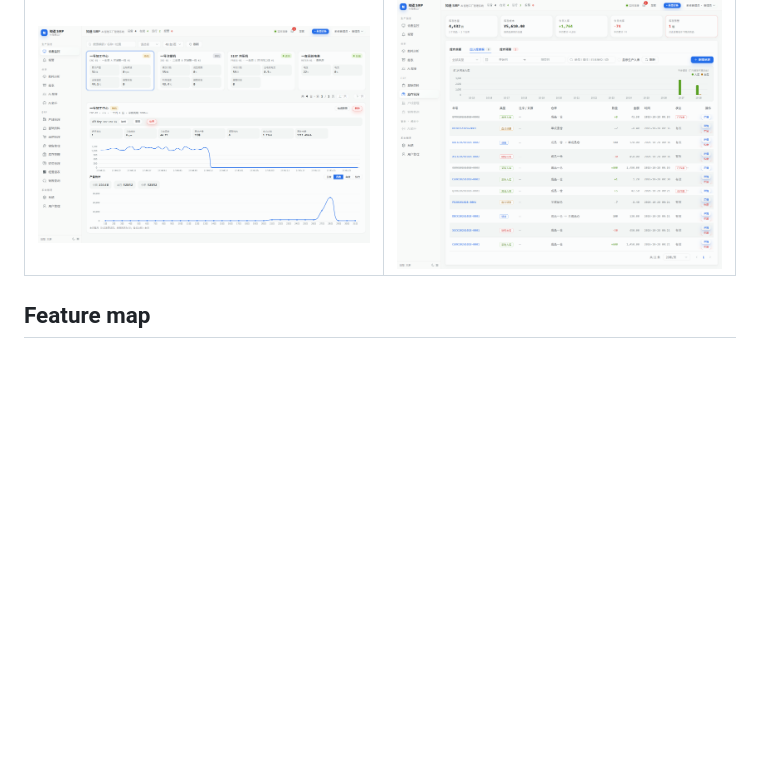
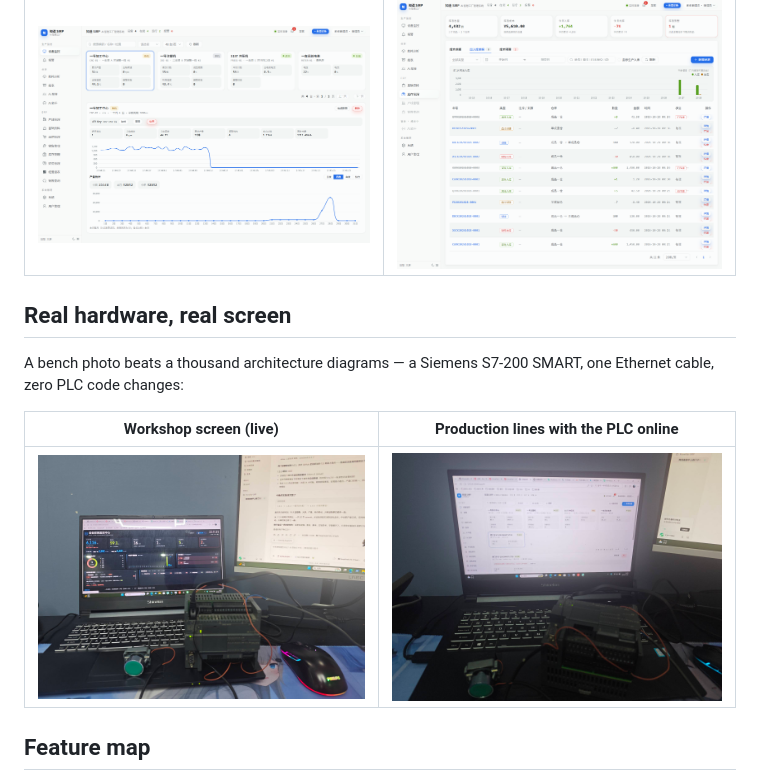
Before and after one commit to ZhuangRenyang/KnowFab-SIRP, a Markdown page: README.md, the part around the change. Rendered like a GitHub page; pictures changed too: docs/promo/shots/real-plc-line.jpg (added), docs/promo/shots/real-plc-screen.jpg (added); blank space fills up the shorter version.

Commit message:
docs(readme): 首页加真机实拍——S7-200 SMART + 车间大屏/产线看板两张实照（中英双语版）

```diff
--- a/README.md
+++ b/README.md
@@ -194,6 +194,15 @@ python tools/smoke-all.py    # 99 API smoke checks — all green means the insta
 | **Machine output (day / month / year / all)** | **Stock documents (7 types, fully traceable)** |
 | ![output](docs/screenshots/prod-month.png) | ![bills](docs/screenshots/stock-bills.png) |
 
+## Real hardware, real screen
+
+A bench photo beats a thousand architecture diagrams — a Siemens S7-200 SMART, one Ethernet
+cable, zero PLC code changes:
+
+| Workshop screen (live) | Production lines with the PLC online |
+|---|---|
+| ![real PLC + workshop screen](docs/promo/shots/real-plc-screen.jpg) | ![real PLC + line board](docs/promo/shots/real-plc-line.jpg) |
+
 ## Feature map
 
 - **Device connectivity** — Modbus TCP / RTU / pass-through; subnet + slave-id double scan for
```
Also changed, not shown: README.zh-CN.md (+8 -0 lines).
